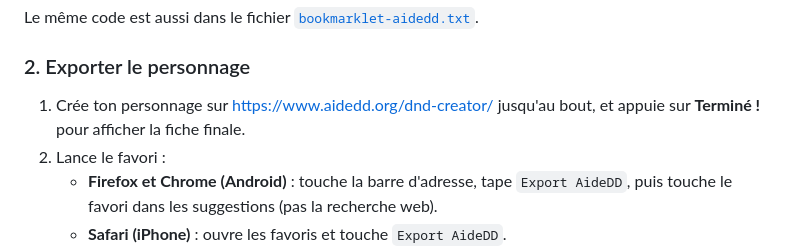
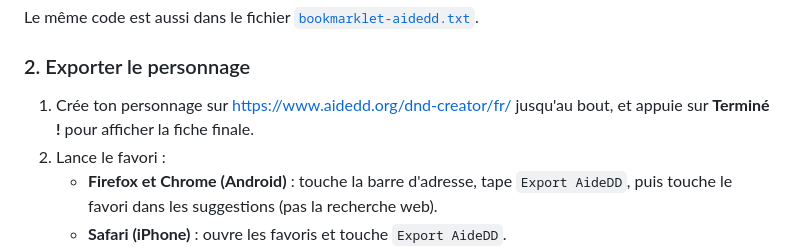
Before and after one commit to Homotopic-to-the-circle/DnD_Character, a Markdown page: README.md, the part around the change. Rendered like a GitHub page.

```diff
--- a/README.md
+++ b/README.md
@@ -32,7 +32,7 @@ Le même code est aussi dans le fichier [`bookmarklet-aidedd.txt`](bookmarklet-a
 
 ### 2. Exporter le personnage
 
-1. Crée ton personnage sur https://www.aidedd.org/dnd-creator/ jusqu'au bout, et appuie sur **Terminé !** pour afficher la fiche finale.
+1. Crée ton personnage sur https://www.aidedd.org/dnd-creator/fr/ jusqu'au bout, et appuie sur **Terminé !** pour afficher la fiche finale.
 2. Lance le favori :
    - **Firefox et Chrome (Android)** : touche la barre d'adresse, tape `Export AideDD`, puis touche le favori dans les suggestions (pas la recherche web).
    - **Safari (iPhone)** : ouvre les favoris et touche `Export AideDD`.
```
